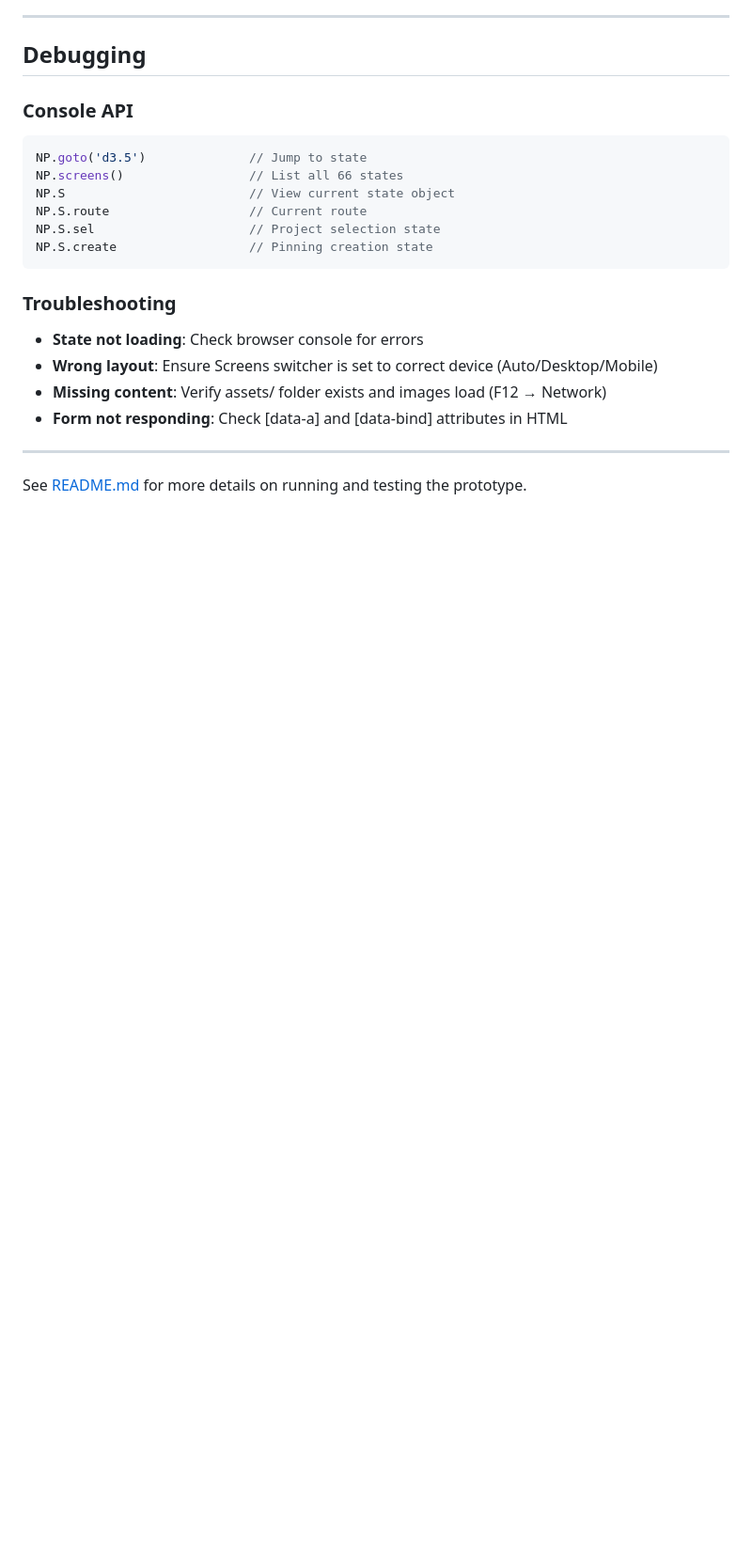
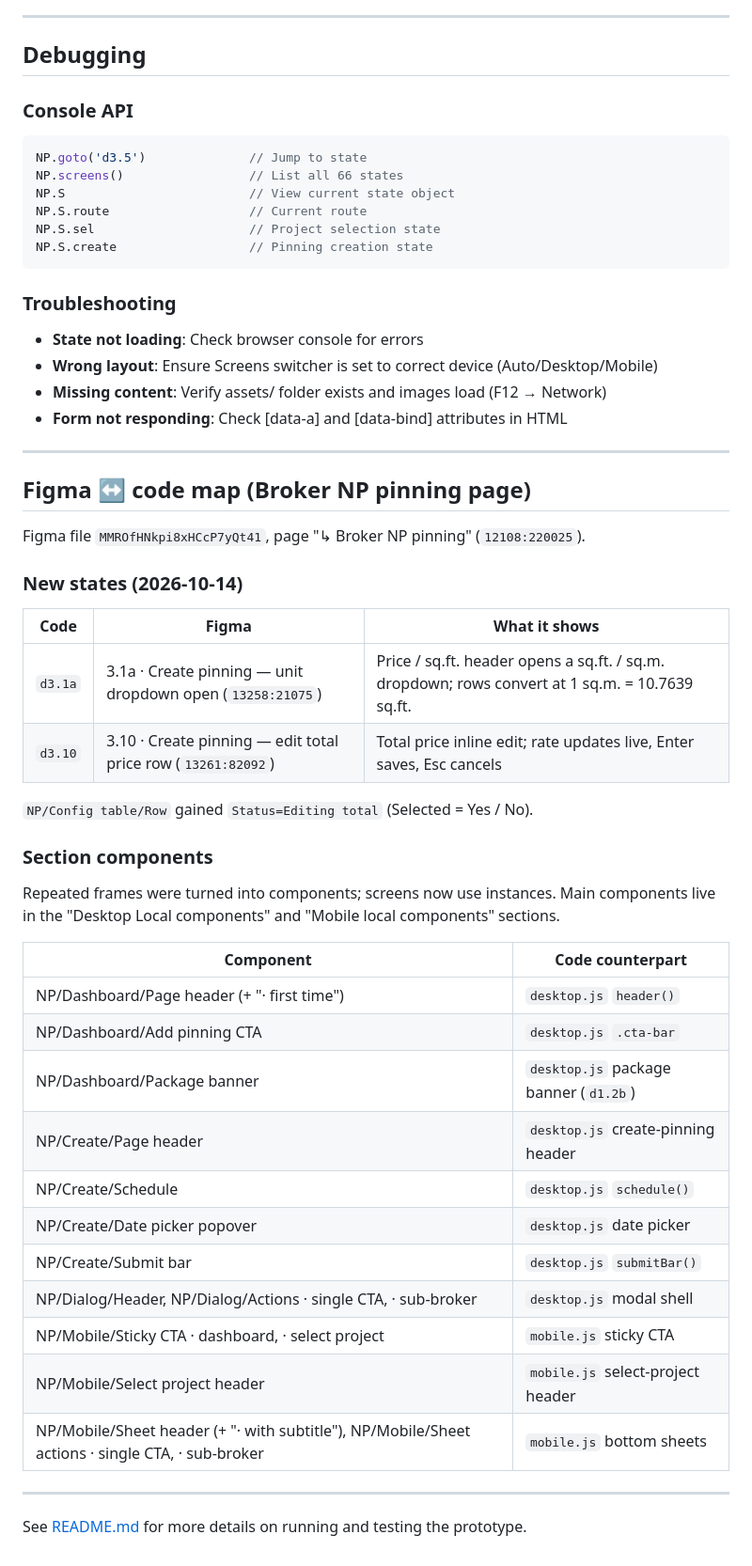
Before and after one commit to Nimitman/NP-Pinning, a Markdown page: AGENTS.md, the part around the change. Shown at 94% size. Rendered like a GitHub page; blank space fills up the shorter version.

Commit message:
Document Figma section components and new states in AGENTS.md
Repeated Figma sections (headers, schedule, submit bar, dialogs, mobile
sheets and CTAs) are now components; map each to its code counterpart
and record the new d3.1a / d3.10 states.

Co-Authored-By: Claude Opus 5.5 <noreply@anthropic.com>

```diff
--- a/AGENTS.md
+++ b/AGENTS.md
@@ -569,4 +569,35 @@ NP.S.create                  // Pinning creation state
 
 ---
 
+## Figma ↔ code map (Broker NP pinning page)
+
+Figma file `MMROfHNkpi8xHCcP7yQt41`, page "↳ Broker NP pinning" (`12108:220025`).
+
+### New states (2026-10-14)
+| Code | Figma | What it shows |
+|---|---|---|
+| `d3.1a` | 3.1a · Create pinning — unit dropdown open (`13258:21075`) | Price / sq.ft. header opens a sq.ft. / sq.m. dropdown; rows convert at 1 sq.m. = 10.7639 sq.ft. |
+| `d3.10` | 3.10 · Create pinning — edit total price row (`13261:82092`) | Total price inline edit; rate updates live, Enter saves, Esc cancels |
+
+`NP/Config table/Row` gained `Status=Editing total` (Selected = Yes / No).
+
+### Section components
+Repeated frames were turned into components; screens now use instances. Main components live in the "Desktop Local components" and "Mobile local components" sections.
+
+| Component | Code counterpart |
+|---|---|
+| NP/Dashboard/Page header (+ "· first time") | `desktop.js` `header()` |
+| NP/Dashboard/Add pinning CTA | `desktop.js` `.cta-bar` |
+| NP/Dashboard/Package banner | `desktop.js` package banner (`d1.2b`) |
+| NP/Create/Page header | `desktop.js` create-pinning header |
+| NP/Create/Schedule | `desktop.js` `schedule()` |
+| NP/Create/Date picker popover | `desktop.js` date picker |
+| NP/Create/Submit bar | `desktop.js` `submitBar()` |
+| NP/Dialog/Header, NP/Dialog/Actions · single CTA, · sub-broker | `desktop.js` modal shell |
+| NP/Mobile/Sticky CTA · dashboard, · select project | `mobile.js` sticky CTA |
+| NP/Mobile/Select project header | `mobile.js` select-project header |
+| NP/Mobile/Sheet header (+ "· with subtitle"), NP/Mobile/Sheet actions · single CTA, · sub-broker | `mobile.js` bottom sheets |
+
+---
+
 See [README.md](README.md) for more details on running and testing the prototype.
```
